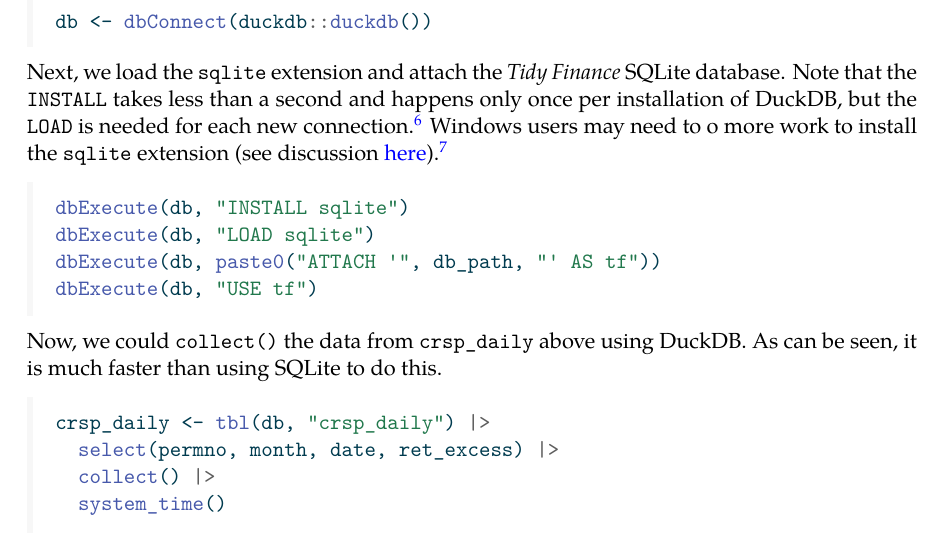
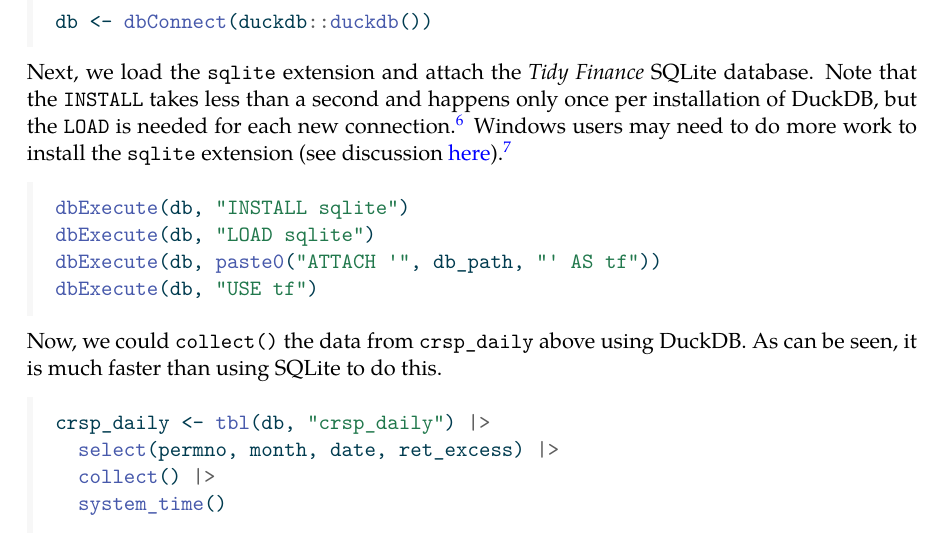
Before and after one commit to iangow/notes, a Quarto document (convert_to_pq.qmd): part of page 4 of 8, cut so that both start at the same text. The pictures show the output file convert_to_pq.pdf that the author committed with the source.

Commit message:
Yet another typo.

````diff
--- a/convert_to_pq.qmd
+++ b/convert_to_pq.qmd
@@ -131,7 +131,7 @@ db <- dbConnect(duckdb::duckdb())
 
 Next, we load the `sqlite` extension and attach the *Tidy Finance* SQLite database.
 Note that the `INSTALL`  takes less than a second and happens only once per installation of DuckDB, but the `LOAD` is needed for each new connection.^[Subsequent calls to `INSTALL` appear to have no effect.]
-Windows users may need to o more work to install the `sqlite` extension (see discussion [here](https://github.com/duckdb/duckdb-r)).^[I don't have ready access to a Windows computer to check.]
+Windows users may need to do more work to install the `sqlite` extension (see discussion [here](https://github.com/duckdb/duckdb-r)).^[I don't have ready access to a Windows computer to check.]
 
 ```{r}
 #| output: false
````
Also changed, not shown: convert_to_pq.pdf.
